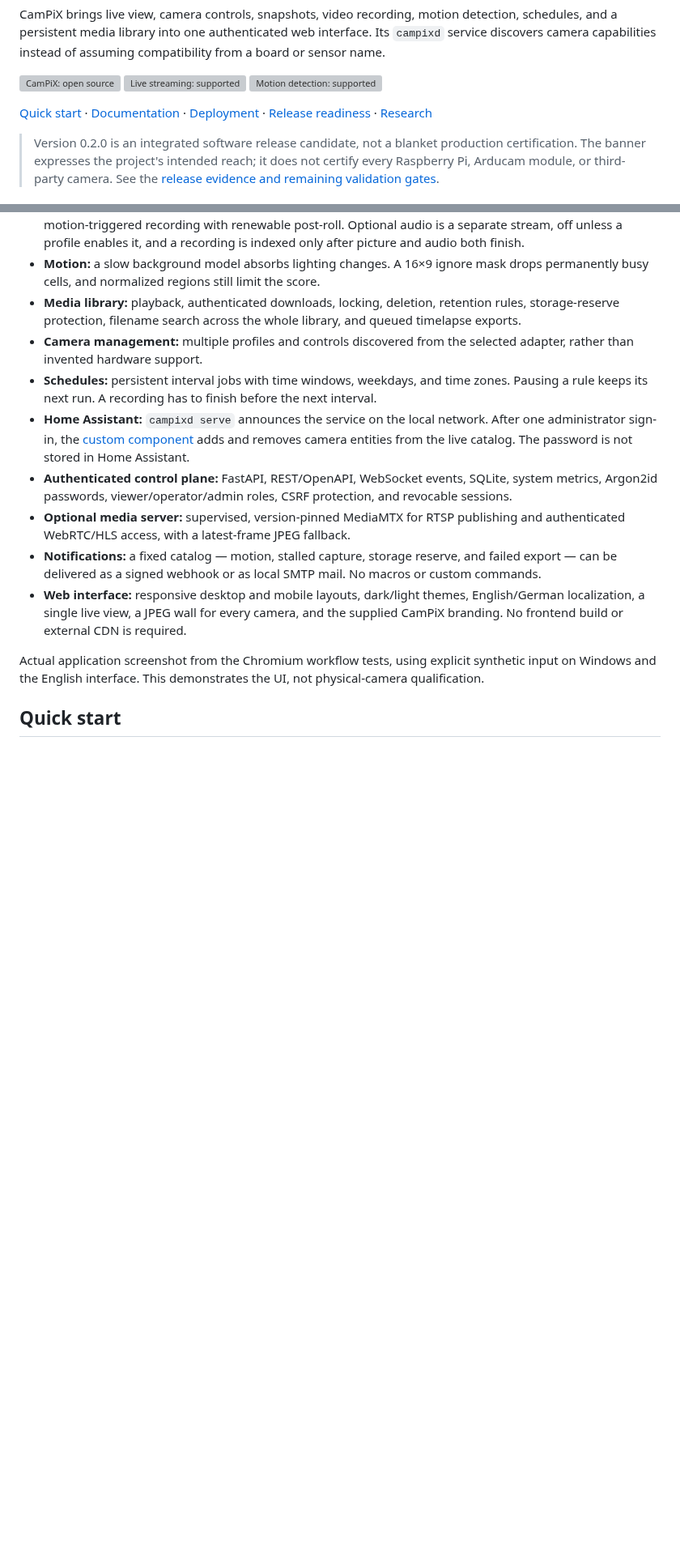
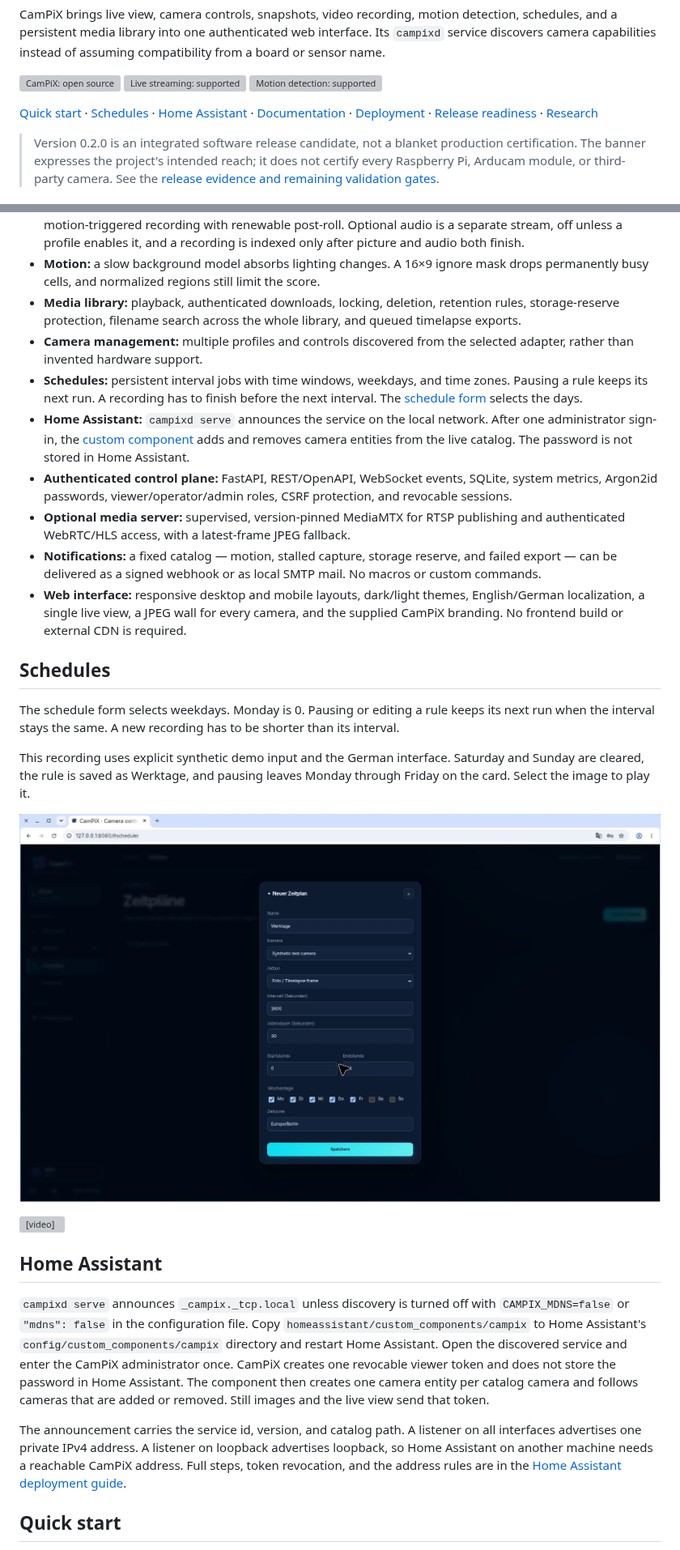
Before and after one commit to DensenDeluxe/CamPiX, a Markdown page: README.md, 2 parts joined by grey strips. Shown at 81% size. Drawn GitHub-style; pictures changed too: docs/media/schedule-weekdays.png (added); blank space fills up the shorter version; grey boxes are pictures that could not be loaded.

Commit message:
Show the schedule form and Home Assistant setup in the README.
The schedule section includes the synthetic German demo of weekday selection. The Home Assistant section explains discovery, the custom component, and the viewer token.

Co-authored-by: danielpett82 <danielpett82@gmail.com>

```diff
--- a/README.md
+++ b/README.md
@@ -12,7 +12,7 @@ CamPiX brings live view, camera controls, snapshots, video recording, motion det
 [![Live streaming: supported](pictures/badges/badge-live-streaming.svg)](#live-streaming)
 [![Motion detection: supported](pictures/badges/badge-motion-detection.svg)](#features)
 
-[Quick start](#quick-start) · [Documentation](docs/README.md) · [Deployment](docs/DEPLOYMENT.md) · [Release readiness](docs/RELEASE-READINESS.md) · [Research](docs/deep-research-report.md)
+[Quick start](#quick-start) · [Schedules](#schedules) · [Home Assistant](#home-assistant) · [Documentation](docs/README.md) · [Deployment](docs/DEPLOYMENT.md) · [Release readiness](docs/RELEASE-READINESS.md) · [Research](docs/deep-research-report.md)
 
 > Version 0.2.0 is an integrated software release candidate, not a blanket production certification. The banner expresses the project's intended reach; it does not certify every Raspberry Pi, Arducam module, or third-party camera. See the [release evidence and remaining validation gates](docs/RELEASE-READINESS.md).
 
@@ -27,14 +27,28 @@ The familiar camera-appliance workflow should not depend on an obsolete camera s
 - **Motion:** a slow background model absorbs lighting changes. A 16×9 ignore mask drops permanently busy cells, and normalized regions still limit the score.
 - **Media library:** playback, authenticated downloads, locking, deletion, retention rules, storage-reserve protection, filename search across the whole library, and queued timelapse exports.
 - **Camera management:** multiple profiles and controls discovered from the selected adapter, rather than invented hardware support.
-- **Schedules:** persistent interval jobs with time windows, weekdays, and time zones. Pausing a rule keeps its next run. A recording has to finish before the next interval.
-- **Home Assistant:** `campixd serve` announces the service on the local network. After one administrator sign-in, the [custom component](docs/DEPLOYMENT.md#home-assistant) adds and removes camera entities from the live catalog. The password is not stored in Home Assistant.
+- **Schedules:** persistent interval jobs with time windows, weekdays, and time zones. Pausing a rule keeps its next run. A recording has to finish before the next interval. The [schedule form](#schedules) selects the days.
+- **Home Assistant:** `campixd serve` announces the service on the local network. After one administrator sign-in, the [custom component](#home-assistant) adds and removes camera entities from the live catalog. The password is not stored in Home Assistant.
 - **Authenticated control plane:** FastAPI, REST/OpenAPI, WebSocket events, SQLite, system metrics, Argon2id passwords, viewer/operator/admin roles, CSRF protection, and revocable sessions.
 - **Optional media server:** supervised, version-pinned MediaMTX for RTSP publishing and authenticated WebRTC/HLS access, with a latest-frame JPEG fallback.
 - **Notifications:** a fixed catalog — motion, stalled capture, storage reserve, and failed export — can be delivered as a signed webhook or as local SMTP mail. No macros or custom commands.
 - **Web interface:** responsive desktop and mobile layouts, dark/light themes, English/German localization, a single live view, a JPEG wall for every camera, and the supplied CamPiX branding. No frontend build or external CDN is required.
 
-Actual application screenshot from the Chromium workflow tests, using explicit synthetic input on Windows and the English interface. This demonstrates the UI, not physical-camera qualification.
+## Schedules
+
+The schedule form selects weekdays. Monday is 0. Pausing or editing a rule keeps its next run when the interval stays the same. A new recording has to be shorter than its interval.
+
+This recording uses explicit synthetic demo input and the German interface. Saturday and Sunday are cleared, the rule is saved as Werktage, and pausing leaves Monday through Friday on the card. Select the image to play it.
+
+[![CamPiX schedule dialog with Monday through Friday selected](docs/media/schedule-weekdays.png)](docs/media/schedule-weekdays.mp4)
+
+<video src="docs/media/schedule-weekdays.mp4" controls width="720"></video>
+
+## Home Assistant
+
+`campixd serve` announces `_campix._tcp.local` unless discovery is turned off with `CAMPIX_MDNS=false` or `"mdns": false` in the configuration file. Copy `homeassistant/custom_components/campix` to Home Assistant's `config/custom_components/campix` directory and restart Home Assistant. Open the discovered service and enter the CamPiX administrator once. CamPiX creates one revocable viewer token and does not store the password in Home Assistant. The component then creates one camera entity per catalog camera and follows cameras that are added or removed. Still images and the live view send that token.
+
+The announcement carries the service id, version, and catalog path. A listener on all interfaces advertises one private IPv4 address. A listener on loopback advertises loopback, so Home Assistant on another machine needs a reachable CamPiX address. Full steps, token revocation, and the address rules are in the [Home Assistant deployment guide](docs/DEPLOYMENT.md#home-assistant).
 
 ## Quick start
 
```
Also changed, not shown: other parts of README.md (+2 -0 lines), 1 other file.
